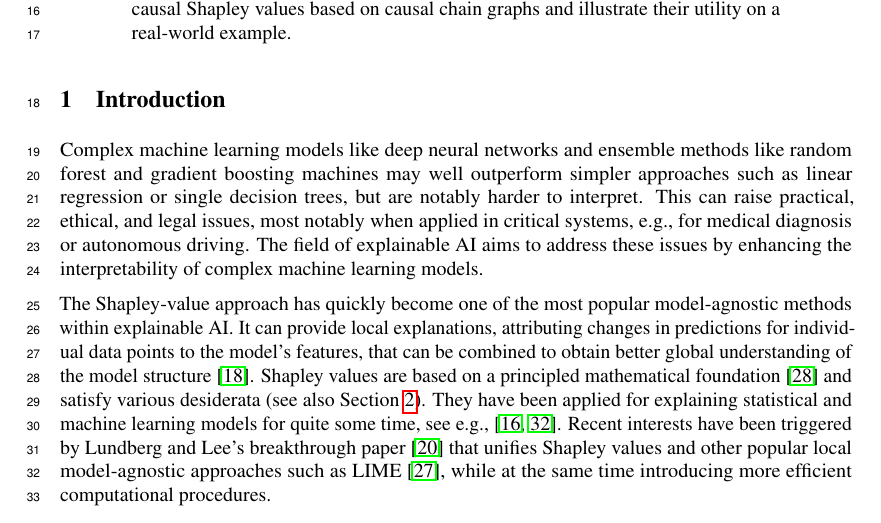
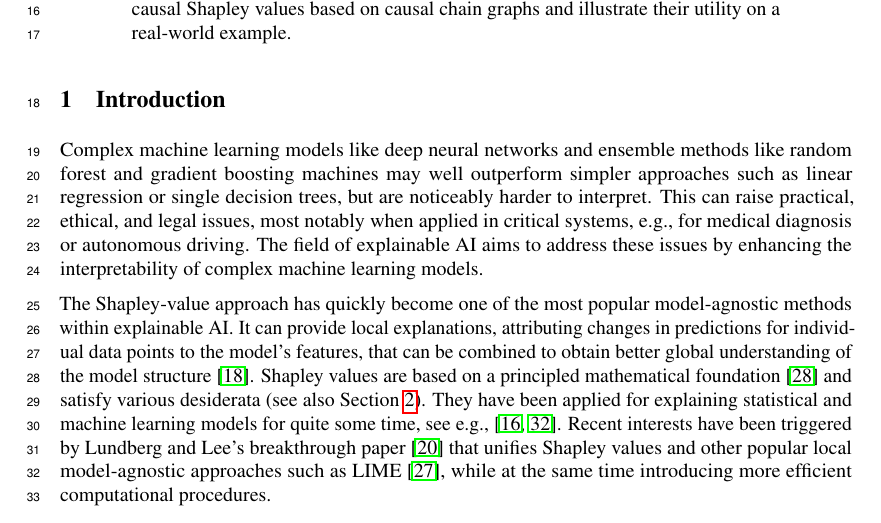
Before and after one commit to stjordanis/caushapley, a LaTeX paper (tex/neurips_2020_shap.tex): part of page 1 of 11, cut so that both start at the same text. Compiled offline with pdfLaTeX.

Commit message:
Forgot to change one word :-)

```diff
--- a/tex/neurips_2020_shap.tex
+++ b/tex/neurips_2020_shap.tex
@@ -269,7 +269,7 @@ In this paper, we propose a novel framework for computing Shapley values that ge
 
 \section{Introduction}
 
-Complex machine learning models like deep neural networks and ensemble methods like random forest and gradient boosting machines may well outperform simpler approaches such as linear regression or single decision trees, but are notably harder to interpret. This can raise practical, ethical, and legal issues, most notably when applied in critical systems, e.g., for medical diagnosis or autonomous driving. The field of explainable AI aims to address these issues by enhancing the interpretability of complex machine learning models.
+Complex machine learning models like deep neural networks and ensemble methods like random forest and gradient boosting machines may well outperform simpler approaches such as linear regression or single decision trees, but are noticeably harder to interpret. This can raise practical, ethical, and legal issues, most notably when applied in critical systems, e.g., for medical diagnosis or autonomous driving. The field of explainable AI aims to address these issues by enhancing the interpretability of complex machine learning models.
 
 The Shapley-value approach has quickly become one of the most popular model-agnostic methods within explainable AI. It can provide local explanations, attributing changes in predictions for individual data points to the model's features, that can be combined to obtain better global understanding of the model structure~\cite{lundberg2020local}. Shapley values are based on a principled mathematical foundation~\cite{shapley1953value} and satisfy various desiderata (see also Section~\ref{sec:interpretation}). They have been applied for explaining statistical and machine learning models for quite some time, see e.g.,~\cite{lipovetsky2001analysis,vstrumbelj2014explaining}. Recent interests have been triggered by Lundberg and Lee's breakthrough paper~\cite{lundberg2017unified} that unifies Shapley values and other popular local model-agnostic approaches such as LIME~\cite{ribeiro2016should}, while at the same time introducing more efficient computational procedures.
 
```
Also changed, not shown: tex/neurips_2020_shap.pdf, 2 other files.
